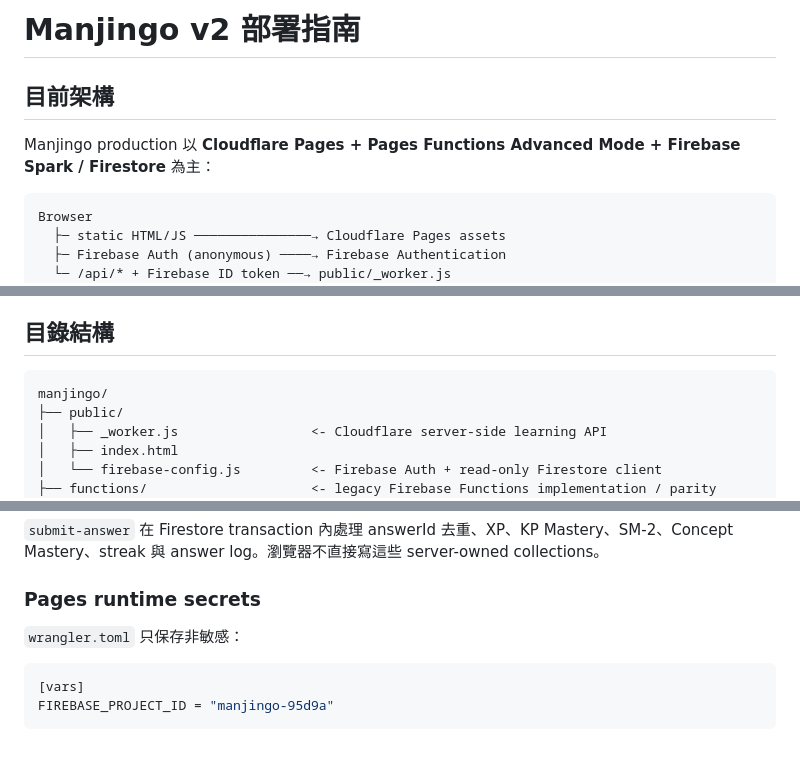
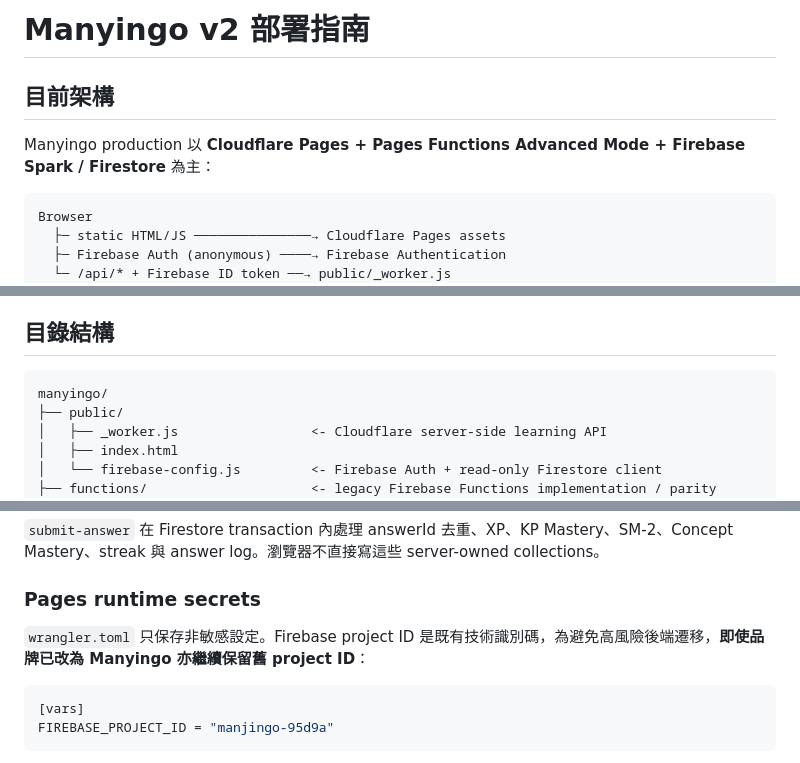
Before and after one commit to cheukwing129/DSEClassicalChinese, a Markdown page: DEPLOY_GUIDE.md, 3 parts joined by grey strips. Drawn GitHub-style.

````diff
--- a/DEPLOY_GUIDE.md
+++ b/DEPLOY_GUIDE.md
@@ -1,8 +1,8 @@
-# Manjingo v2 部署指南
+# Manyingo v2 部署指南
 
 ## 目前架構
 
-Manjingo production 以 **Cloudflare Pages + Pages Functions Advanced Mode + Firebase Spark / Firestore** 為主：
+Manyingo production 以 **Cloudflare Pages + Pages Functions Advanced Mode + Firebase Spark / Firestore** 為主：
 
 ```text
 Browser
@@ -23,7 +23,7 @@ Browser
 ## 目錄結構
 
 ```text
-manjingo/
+manyingo/
 ├── public/
 │   ├── _worker.js                 <- Cloudflare server-side learning API
 │   ├── index.html
@@ -50,7 +50,7 @@ manjingo/
 
 ### Pages runtime secrets
 
-`wrangler.toml` 只保存非敏感：
+`wrangler.toml` 只保存非敏感設定。Firebase project ID 是既有技術識別碼，為避免高風險後端遷移，**即使品牌已改為 Manyingo 亦繼續保留舊 project ID**：
 
 ```toml
 [vars]
````
Also changed, not shown: other parts of DEPLOY_GUIDE.md (+36 -11 lines).
